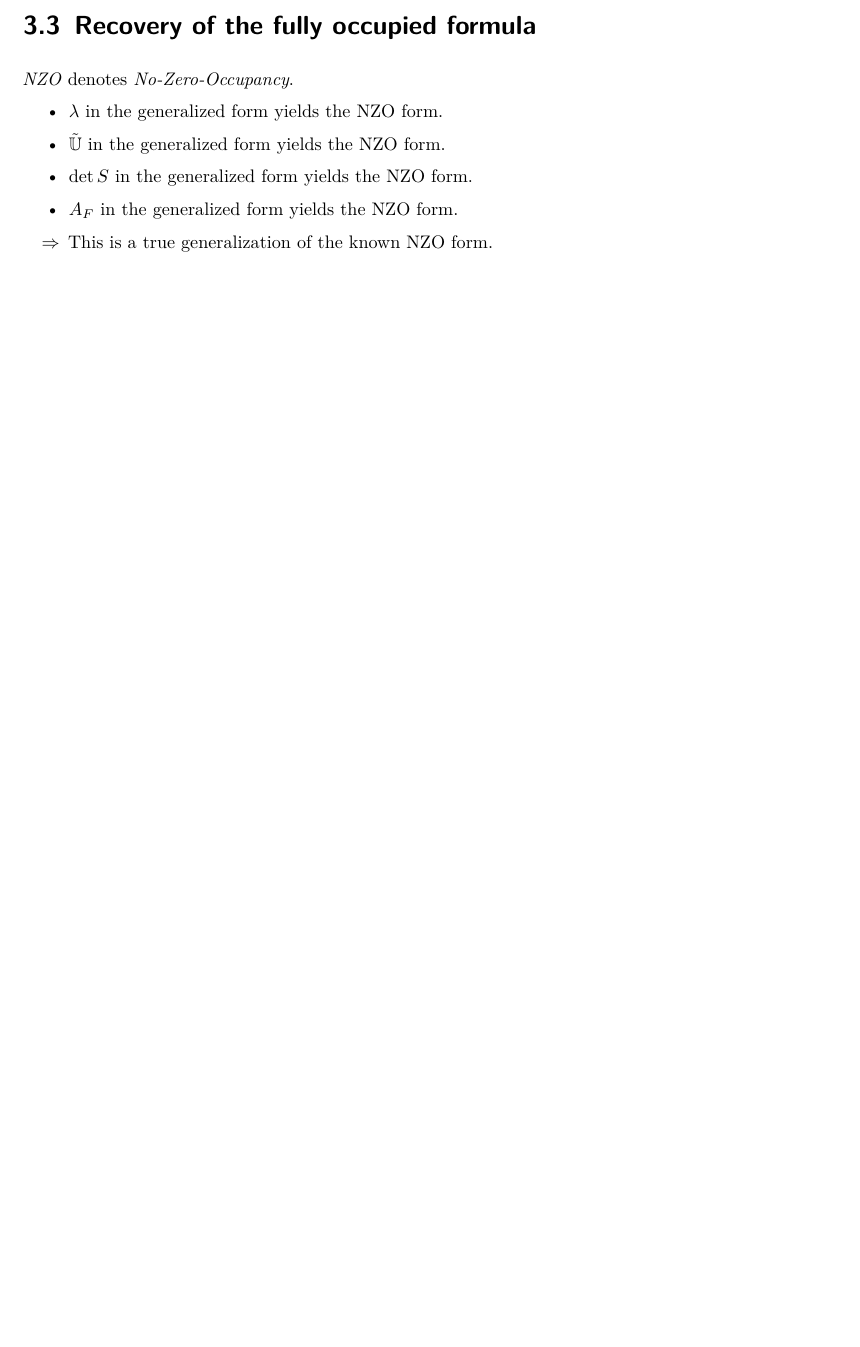
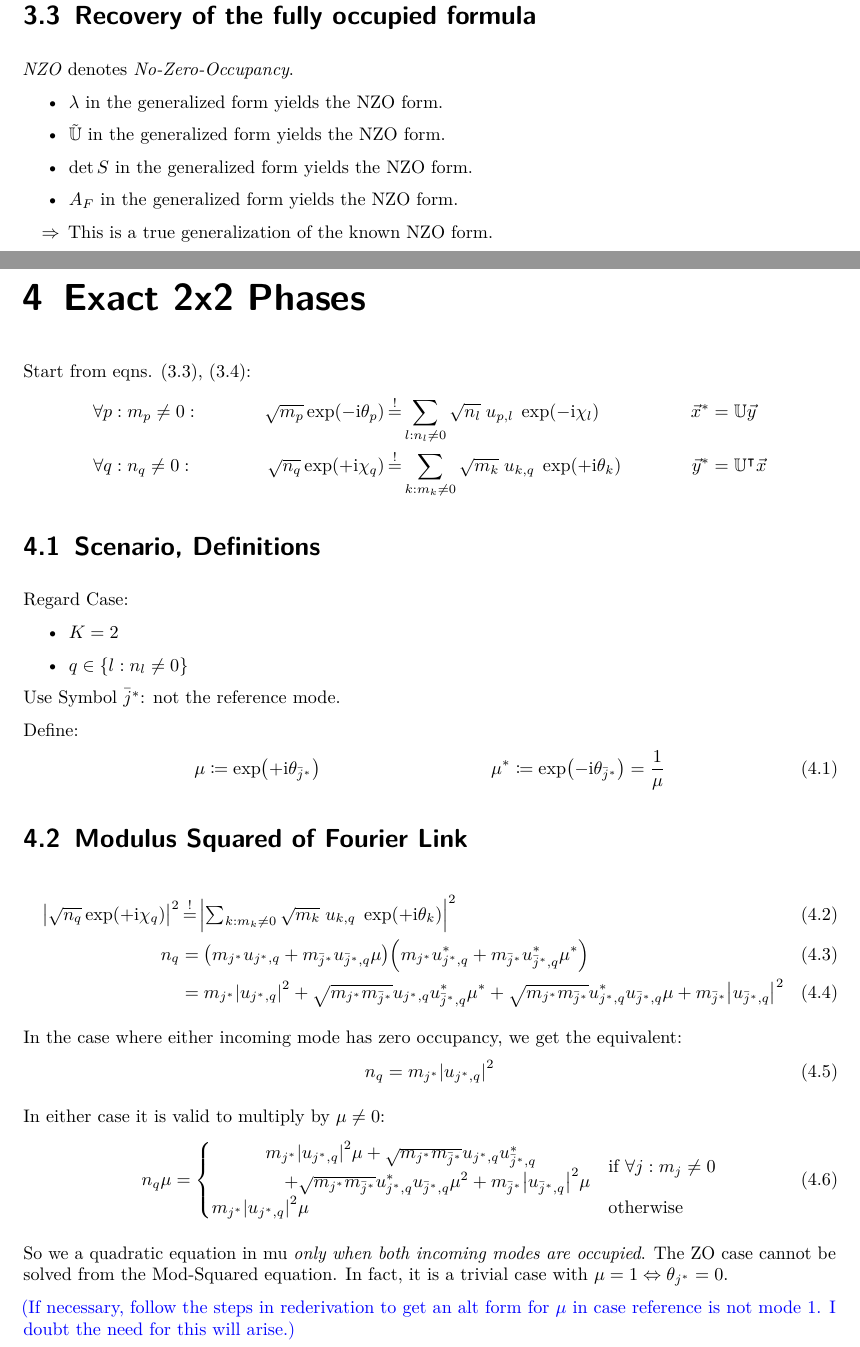
Before and after one commit to TheBlueChameleon/M-Thesis-Rederivaition-BT-Max, a LaTeX thesis (zeroOcc.tex): part of page 24 of 24 before the commit and two parts of pages 25 and 26 of 26 after it, the two joined at a grey line, cut so that both start at the same text, the shorter picture padded with empty space. Compiled offline with pdfLaTeX.

Commit message:
uniform labels in zeroOcc.tex

```diff
--- a/zeroOcc.tex
+++ b/zeroOcc.tex
@@ -2237,4 +2258,107 @@ $b_i^* < K$ and that of outgoing occupied modes is $b_o^* < K$.
 \item[\Thus] This is a true generalization of the known NZO form.
 \end{itemize}
 
+\chapter{Exact 2x2 Phases}
+Start from eqns. (\ref{eqn:FourierLinkForward_generic}), (\ref{eqn:FourierLinkBackward_generic}):
+\begin{align*}
+	\forall p &: m_p \neq 0 :
+&
+	\sqrt{m_p} \exp(-\iunit \theta_p)
+&\equalCond
+	\sum_{l : n_l \neq 0} \sqrt{n_l} \; u_{p,l} \; \exp(-\iunit\chi_l)
+&
+	\vec{x}^{*} &= \mathbb{U} \vec{y}
+\\
+	\forall q &: n_q \neq 0 :
+&
+	\sqrt{n_q} \exp(+\iunit \chi_q)
+&\equalCond
+	\sum_{k : m_k \neq 0}
+	\sqrt{m_k} \; u_{k,q} \; \exp(+\iunit\theta_k)
+&
+	\vec{y}^{*} &= \mathbb{U}\transp \vec{x}
+\end{align*}
+
+\section{Scenario, Definitions}
+Regard Case:
+\begin{itemize}
+\item $K = 2$
+\item $q \in \{l : n_l \neq 0\}$
+\end{itemize}
+
+Use Symbol $\bar{j}^*$: not the reference mode.
+
+Define:
+\begin{align}
+	\mu
+&\coloneqq
+	\exp(+\iunit \theta_{\bar{j}^*})
+&
+	\mu^*
+&\coloneqq
+	\exp(-\iunit \theta_{\bar{j}^*})
+=
+	\frac{1}{\mu}
+\end{align}
+
+\section{Modulus Squared of Fourier Link}
+\begin{align}
+	\abs{
+		\sqrt{n_q} \exp(+\iunit \chi_q)
+	}^2
+&\equalCond
+	\abs{
+		\textstyle \sum_{k : m_k \neq 0}
+			\sqrt{m_k} \; u_{k,q} \; \exp(+\iunit\theta_k)
+	}^2
+\\
+	n_q
+&=
+	\qty(
+		m_{     j ^*} u_{     j ^*, q} +
+		m_{\bar{j}^*} u_{\bar{j}^*, q} \mu
+	)
+	\qty(
+		m_{     j ^*} u_{     j ^*, q}^* +
+		m_{\bar{j}^*} u_{\bar{j}^*, q}^* \mu^*
+	) \\
+&=
+	  m_{j^*} \abs{u_{j^*, q}}^2
+	+ \sqrt{m_{j^*} m_{\bar{j}^*}} u_{j^*, q}   u_{\bar{j}^*, q}^* \mu^*
+	+ \sqrt{m_{j^*} m_{\bar{j}^*}} u_{j^*, q}^* u_{\bar{j}^*, q}   \mu
+	+ m_{\bar{j}^*} \abs{u_{\bar{j}^*, q}}^2
+\end{align}
+
+In the case where either incoming mode has zero occupancy, we get the equivalent:
+\begin{align}
+	n_q
+&=
+	m_{j^*} \abs{u_{j^*, q}}^2
+\end{align}
+
+In either case it is valid to multiply by $\mu \neq 0$:
+\begin{align}
+	n_q \mu
+&=
+	\begin{cases}
+		\mqty{
+			  m_{j^*} \abs{u_{j^*, q}}^2 \mu
+			+ \sqrt{m_{j^*} m_{\bar{j}^*}} u_{j^*, q}   u_{\bar{j}^*, q}^*
+			\\
+			\qquad\qquad
+			+ \sqrt{m_{j^*} m_{\bar{j}^*}} u_{j^*, q}^* u_{\bar{j}^*, q}   \mu^2
+			+ m_{\bar{j}^*} \abs{u_{\bar{j}^*, q}}^2                       \mu
+		}
+		&
+		\text{if } \forall j : m_j \neq 0
+	\\
+		m_{j^*} \abs{u_{j^*, q}}^2 \mu
+		&
+		\text{otherwise}
+	\end{cases}
+\end{align}
+
+So we a quadratic equation in mu \emph{only when both incoming modes are occupied}. The ZO case cannot be solved from the Mod-Squared equation. In fact, it is a trivial case with $\mu = 1 \Leftrightarrow \theta_{j^*} = 0$.
+
+{\color{blue} (If necessary, follow the steps in rederivation to get an alt form for $\mu$ in case reference is not mode 1. I doubt the need for this will arise.)}
 \end{document}
```
Also changed, not shown: rederivation.tex (+1 -1 lines), zeroOcc.tex (93 more changed lines).
